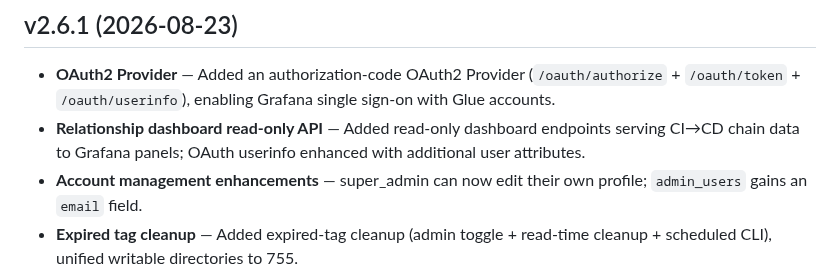
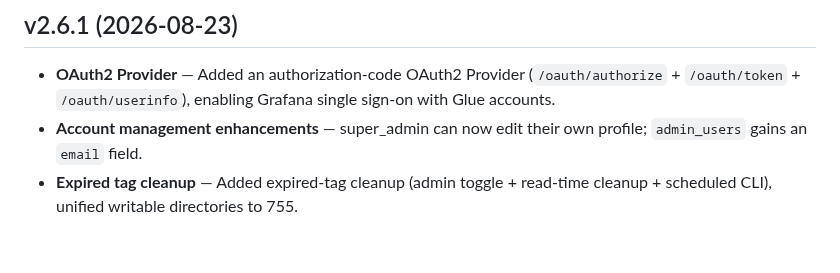
Before and after one commit to jeanslw/Devops-Glue, a Markdown page: docs/CHANGELOG.md, the part around the change. GitHub-like rendering; blank space fills up the shorter version.

Commit message:
docs: 清理 changelog 中 v2.6.1 关系看板只读 API 残留条目

```diff
--- a/docs/CHANGELOG.md
+++ b/docs/CHANGELOG.md
@@ -138,7 +138,6 @@
 
 ## v2.6.1 (2026-08-23)
 - **OAuth2 Provider** — Added an authorization-code OAuth2 Provider (`/oauth/authorize` + `/oauth/token` + `/oauth/userinfo`), enabling Grafana single sign-on with Glue accounts.
-- **Relationship dashboard read-only API** — Added read-only dashboard endpoints serving CI→CD chain data to Grafana panels; OAuth userinfo enhanced with additional user attributes.
 - **Account management enhancements** — super_admin can now edit their own profile; `admin_users` gains an `email` field.
 - **Expired tag cleanup** — Added expired-tag cleanup (admin toggle + read-time cleanup + scheduled CLI), unified writable directories to 755.
 - **Mapping key normalization** — custom_push record keys normalized to `job_name`, avoiding `project` fragmentation.
```
Also changed, not shown: docs/更新日志.md (+0 -1 lines).
